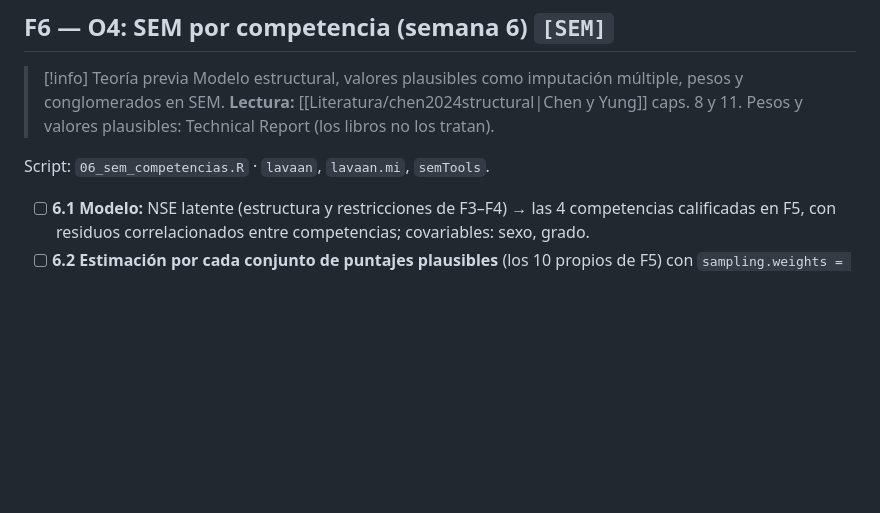
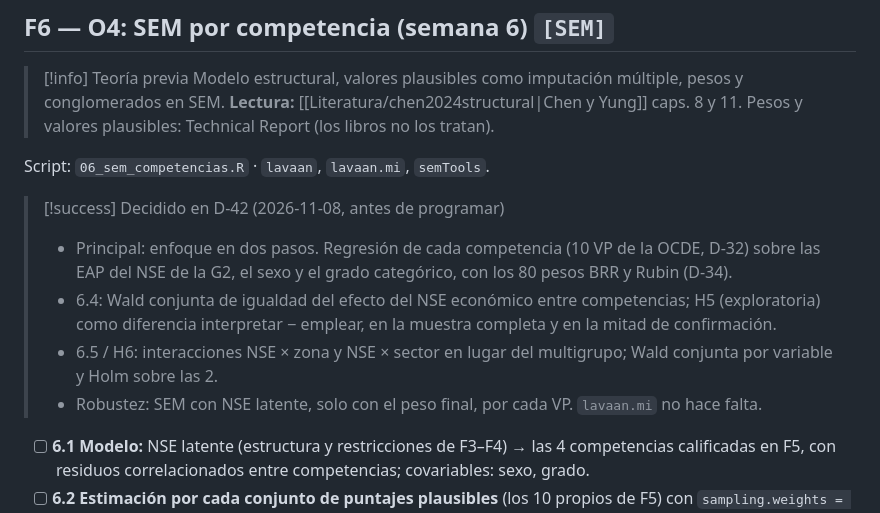
Before and after one commit to osmateoramos/Proyecto-Final-PISA, a Markdown page: Vault_PISA2022/07 Plan de desarrollo PISA 2022.md, the part around the change. Drawn GitHub-style; blank space fills up the shorter version.

```diff
--- a/Vault_PISA2022/07 Plan de desarrollo PISA 2022.md
+++ b/Vault_PISA2022/07 Plan de desarrollo PISA 2022.md
@@ -435,6 +435,14 @@ Script: `05_tri_competencias.R` · `mirt`.
 
 Script: `06_sem_competencias.R` · `lavaan`, `lavaan.mi`, `semTools`.
 
+> [!success] Decidido en D-42 (2026-11-08, antes de programar)
+> - Principal: enfoque en dos pasos. Regresión de cada competencia (10 VP de la OCDE, D-32) sobre las EAP del NSE de la
+>   G2, el sexo y el grado categórico, con los 80 pesos BRR y Rubin (D-34).
+> - 6.4: Wald conjunta de igualdad del efecto del NSE económico entre competencias; H5 (exploratoria) como diferencia
+>   interpretar − emplear, en la muestra completa y en la mitad de confirmación.
+> - 6.5 / H6: interacciones NSE × zona y NSE × sector en lugar del multigrupo; Wald conjunta por variable y Holm sobre las 2.
+> - Robustez: SEM con NSE latente, solo con el peso final, por cada VP. `lavaan.mi` no hace falta.
+
 - [ ] **6.1 Modelo:** NSE latente (estructura y restricciones de F3–F4) → las 4 competencias calificadas en F5, con
   residuos correlacionados entre competencias; covariables: sexo, grado.
 - [ ] **6.2 Estimación por cada conjunto de puntajes plausibles** (los 10 propios de F5) con
```
Also changed, not shown: Vault_PISA2022/03 Registro de decisiones.md (+33 -0 lines).
